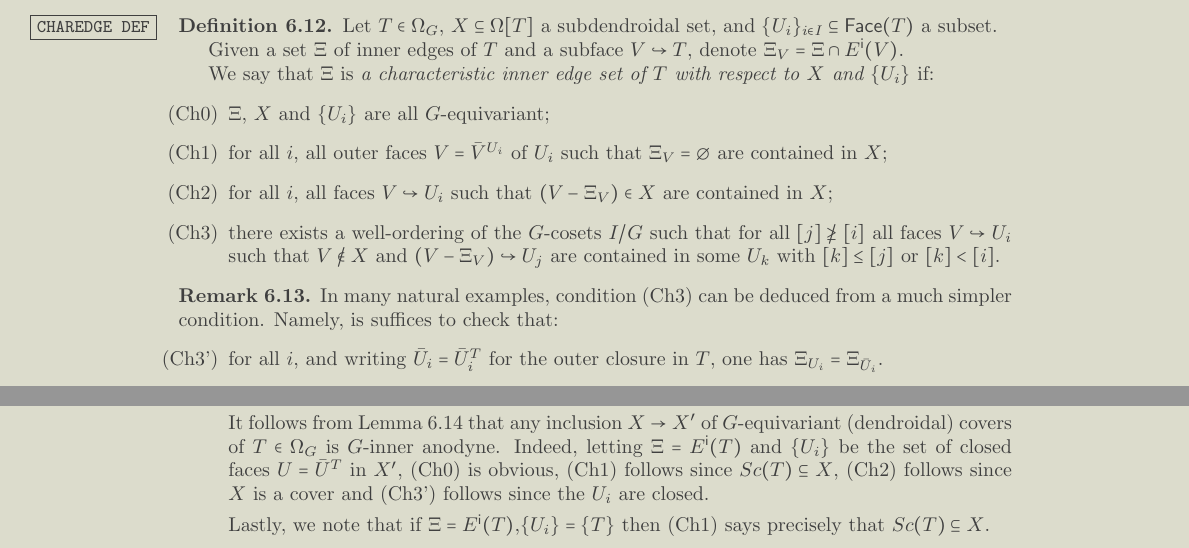
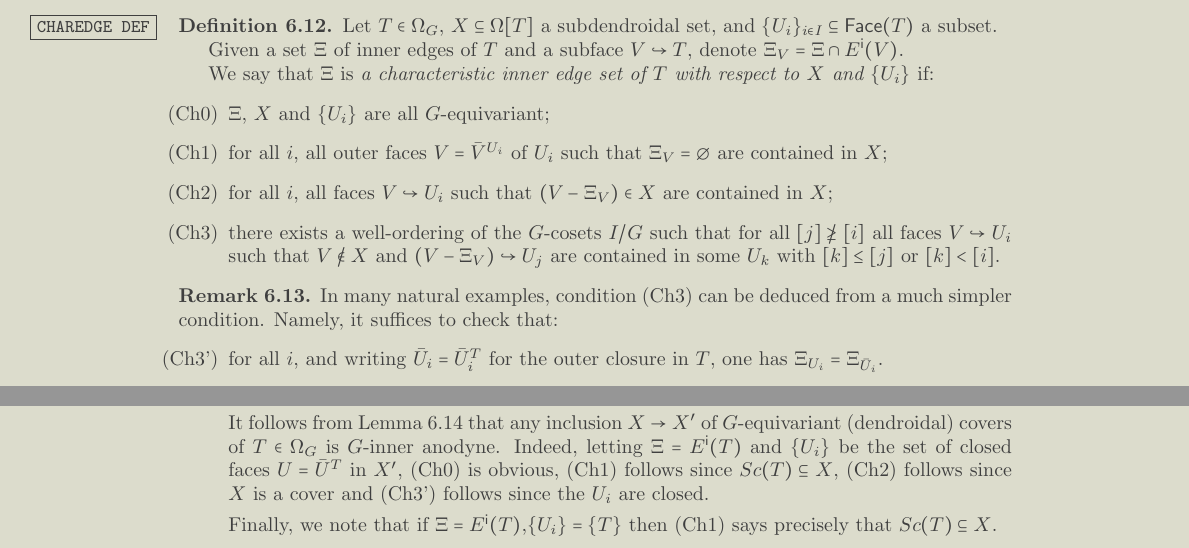
Before and after one commit to Dendroidal/EqSegSpaces, a LaTeX paper (EqDenEqSimpOp.tex): two parts of pages 30 and 32 of 39, joined at a grey line, cut so that both start at the same text. Compiled offline with pdfLaTeX.

Commit message:
minor小さい

```diff
--- a/EqDenEqSimpOp.tex
+++ b/EqDenEqSimpOp.tex
@@ -3040,7 +3040,7 @@ We say that $\Xi$ is \textit{a characteristic inner edge set of $T$ with respect
 
 \begin{remark}
 	In many natural examples,
-	condition (Ch3) can be deduced from a much simpler condition. Namely, is suffices to check that:
+	condition (Ch3) can be deduced from a much simpler condition. Namely, it suffices to check that:
 	\begin{itemize}
 		\item[(Ch3')] for all $i$, and writing $\bar{U}_i=\bar{U}_i^T$ for the outer closure in $T$, one has
 		$\Xi_{U_i}=\Xi_{\bar{U}_i}$.
@@ -3275,7 +3275,7 @@ Indeed, letting $\Xi = E^{\mathsf{i}}(T)$ and $\{U_i\}$ be the set of closed fac
 $Sc(T) \subseteq X$, (Ch2) follows since $X$ is a cover and
 (Ch3') follows since the $U_i$ are closed.
 
-Lastly, we note that if $\Xi=E^{\mathsf{i}}(T)$,$\{U_i\}=\{T\}$
+Finally, we note that if $\Xi=E^{\mathsf{i}}(T)$,$\{U_i\}=\{T\}$
 then (Ch1) says precisely that $Sc(T) \subseteq X$.
 
 \item[(ii)] In \cite[Lemma 9.7]{MW09}, Moerdijk and Weiss introduced a \textit{characteristic edge} condition that can be regarded as a special case of our characteristic edge set condition as generalized in Remark \ref{CHAREDGE2 REM}, and was one of our main inspirations.
```
Also changed, not shown: EqDenEqSimpOp.tex (2 more changed lines).
